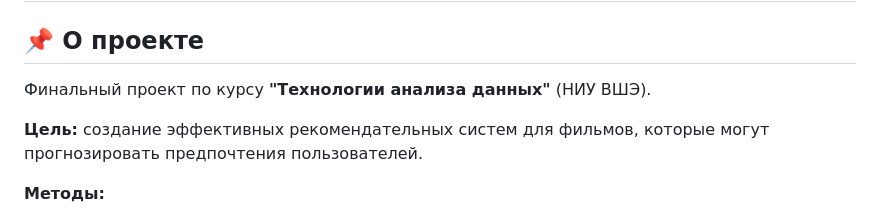
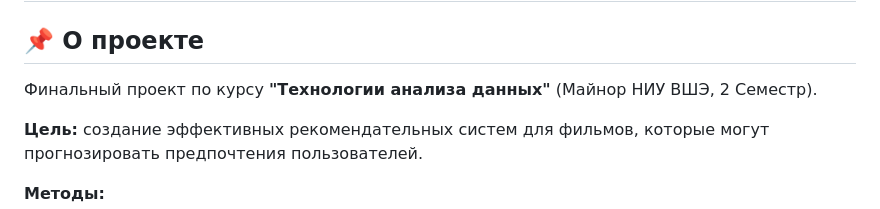
Before and after one commit to PodoLka04/Collaborative_ContentBased_RecommenderM2, a Markdown page: README.md, the part around the change. GitHub-like rendering.

```diff
--- a/README.md
+++ b/README.md
@@ -2,7 +2,7 @@
 
 ## 📌 О проекте
 
-Финальный проект по курсу **"Технологии анализа данных"** (НИУ ВШЭ).
+Финальный проект по курсу **"Технологии анализа данных"** (Майнор НИУ ВШЭ, 2 Семестр).
 
 **Цель:** создание эффективных рекомендательных систем для фильмов, которые могут прогнозировать предпочтения пользователей.
 
```
